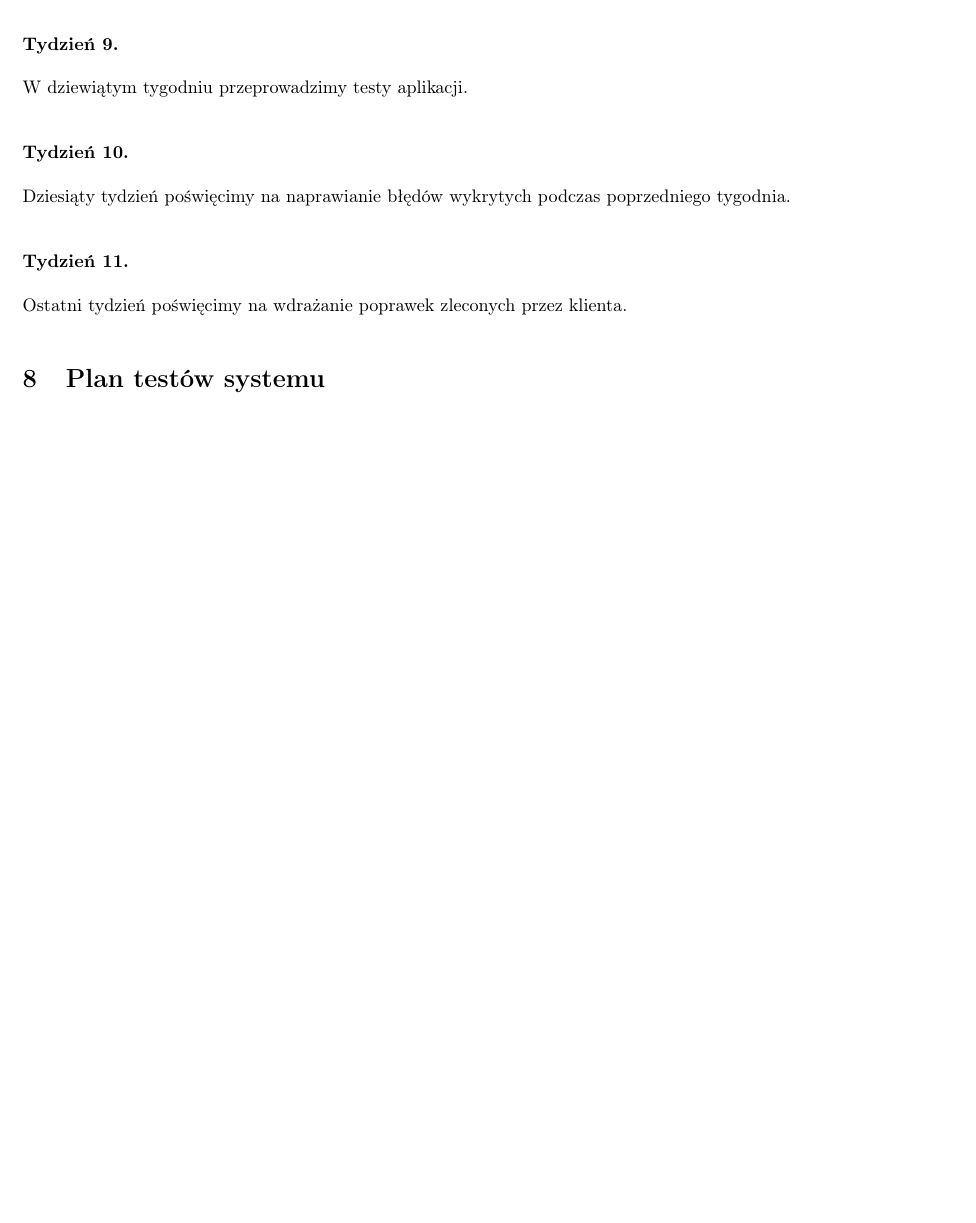
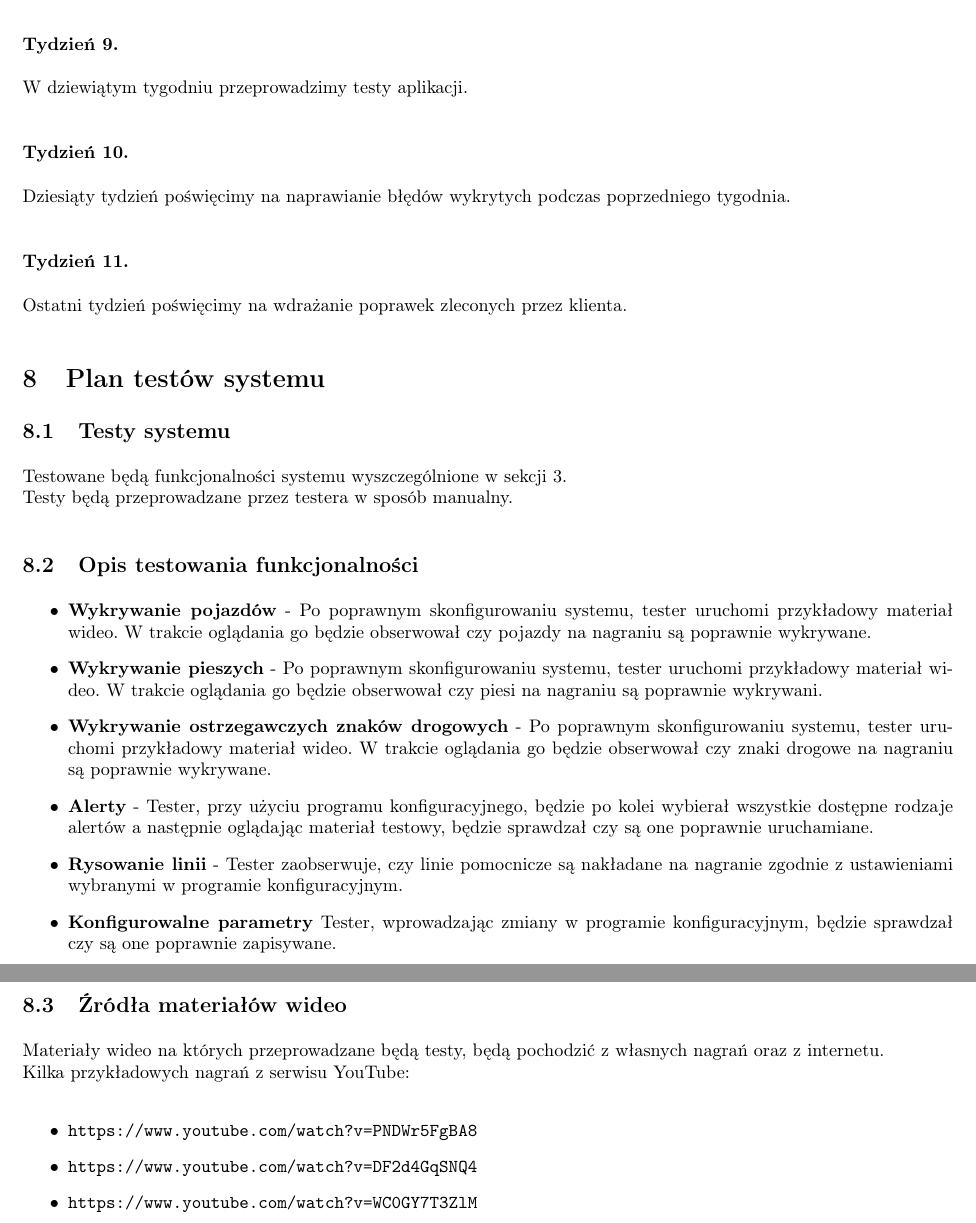
Before and after one commit to CenturionTheMan/ProjectRiPO, a LaTeX document (Documents/Documentation/Documentation.tex, which reads Documents/Documentation/Sections/PlanTestowSystemu.tex): part of page 13 of 13 before the commit and two parts of pages 13 and 14 of 14 after it, the two joined at a grey line, cut so that both start at the same text, the shorter picture padded with empty space. Compiled offline with pdfLaTeX.

Commit message:
plan testów

```diff
--- a/Documents/Documentation/Sections/PlanTestowSystemu.tex
+++ b/Documents/Documentation/Sections/PlanTestowSystemu.tex
@@ -0,0 +1,23 @@
+\subsection{Testy systemu}
+Testowane będą funkcjonalności systemu wyszczególnione w sekcji \ref{funkcjonalne}. \newline
+Testy będą przeprowadzane przez testera w sposób manualny.
+
+\subsection{Opis testowania funkcjonalności}
+\begin{itemize}
+	\item \textbf{Wykrywanie pojazdów} - Po poprawnym skonfigurowaniu systemu, tester uruchomi przykładowy materiał wideo. W trakcie oglądania go będzie obserwował czy pojazdy na nagraniu są poprawnie wykrywane.
+	\item \textbf{Wykrywanie pieszych} - Po poprawnym skonfigurowaniu systemu, tester uruchomi przykładowy materiał wideo. W trakcie oglądania go będzie obserwował czy piesi na nagraniu są poprawnie wykrywani.
+	\item \textbf{Wykrywanie ostrzegawczych znaków drogowych} - Po poprawnym skonfigurowaniu systemu, tester uruchomi przykładowy materiał wideo. W trakcie oglądania go będzie obserwował czy znaki drogowe na nagraniu są poprawnie wykrywane.
+	\item \textbf{Alerty} - Tester, przy użyciu programu konfiguracyjnego, będzie po kolei wybierał wszystkie dostępne rodzaje alertów a następnie oglądając materiał testowy, będzie sprawdzał czy są one poprawnie uruchamiane.
+	\item \textbf{Rysowanie linii} - Tester zaobserwuje, czy linie pomocnicze są nakładane na nagranie zgodnie z ustawieniami wybranymi w programie konfiguracyjnym.
+	\item \textbf{Konfigurowalne parametry} Tester, wprowadzając zmiany w programie konfiguracyjnym, będzie sprawdzał czy są one poprawnie zapisywane.
+\end{itemize}
+
+
+\subsection{Źródła materiałów wideo}
+Materiały wideo na których przeprowadzane będą testy, będą pochodzić z własnych nagrań oraz z internetu. \newline
+Kilka przykładowych nagrań z serwisu YouTube:
+\begin{itemize}
+	\item \url{https://www.youtube.com/watch?v=PNDWr5FgBA8}
+	\item \url{https://www.youtube.com/watch?v=DF2d4GqSNQ4}
+	\item \url{https://www.youtube.com/watch?v=WC0GY7T3ZlM}
+\end{itemize}
```
Also changed, not shown: Documents/Documentation/Sections/OpisFuncjonalny.tex (+1 -0 lines), Documents/Documentation/Img/architektura.png.
